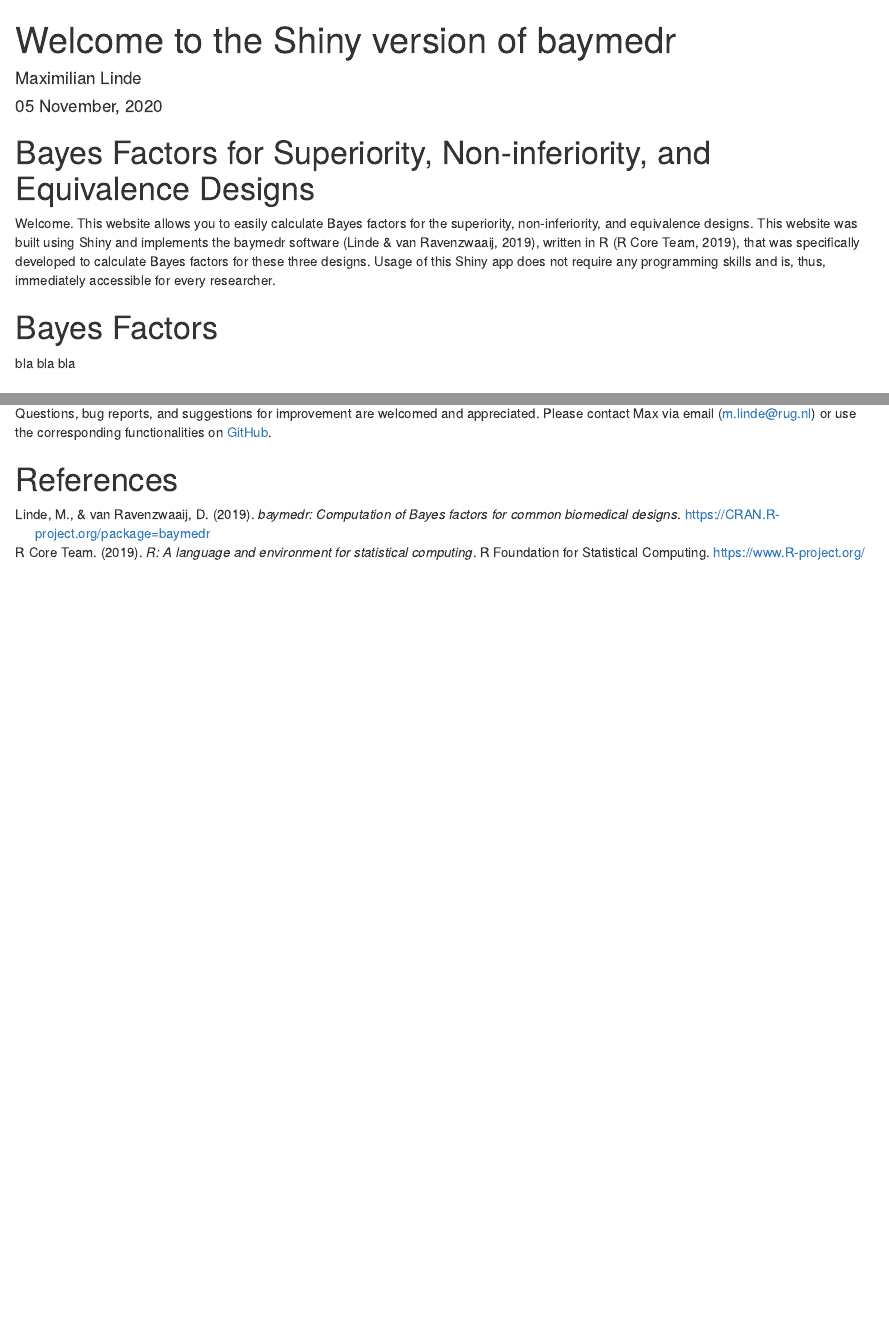
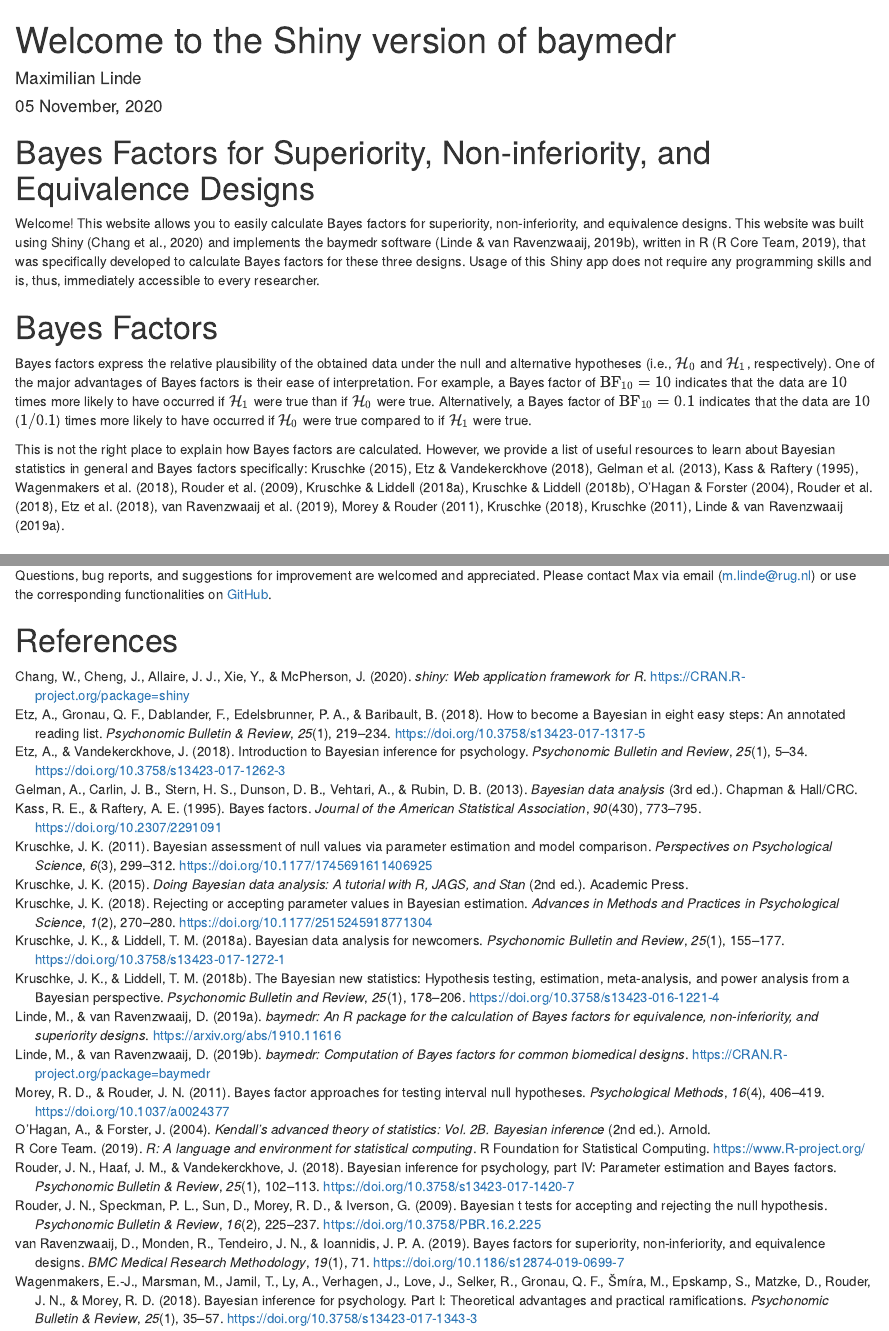
Before and after one commit to maxlinde/baymedr_shiny_app, an R Markdown document (welcome.Rmd): the page in a window 1100 px wide, from its top, and a second part further down, joined at a grey line. Rendered offline with R 4.5, knitr and Pandoc, with nearby package versions; drawn as R Markdown's standard HTML page in place of the format the file asks for.

Commit message:
Update the welcome page.

```diff
--- a/welcome.Rmd
+++ b/welcome.Rmd
@@ -15,11 +15,13 @@
 
 # Bayes Factors for Superiority, Non-inferiority, and Equivalence Designs
 
-Welcome. This website allows you to easily calculate Bayes factors for the superiority, non-inferiority, and equivalence designs. This website was built using Shiny and implements the baymedr software [@LindeVanravenzwaaij2019_0.1.0], written in R [@Rcoreteam2019], that was specifically developed to calculate Bayes factors for these three designs. Usage of this Shiny app does not require any programming skills and is, thus, immediately accessible for every researcher.
+Welcome! This website allows you to easily calculate Bayes factors for superiority, non-inferiority, and equivalence designs. This website was built using Shiny [@ChangChengAllaire_2020_1.5.0] and implements the baymedr software [@LindeVanravenzwaaij2019_0.1.0], written in R [@Rcoreteam2019], that was specifically developed to calculate Bayes factors for these three designs. Usage of this Shiny app does not require any programming skills and is, thus, immediately accessible to every researcher.
 
 # Bayes Factors
 
-bla bla bla
+Bayes factors express the relative plausibility of the obtained data under the null and alternative hypotheses (i.e., $\mathcal{H}_0$ and $\mathcal{H}_1$, respectively). One of the major advantages of Bayes factors is their ease of interpretation. For example, a Bayes factor of $\text{BF}_{10} = 10$ indicates that the data are $10$ times more likely to have occurred if $\mathcal{H}_1$ were true than if $\mathcal{H}_0$ were true. Alternatively, a Bayes factor of $\text{BF}_{10} = 0.1$ indicates that the data are $10$ ($1/0.1$) times more likely to have occurred if $\mathcal{H}_0$ were true compared to if $\mathcal{H}_1$ were true.
+
+This is not the right place to explain how Bayes factors are calculated. However, we provide a list of useful resources to learn about Bayesian statistics in general and Bayes factors specifically: @Kruschke2015, @EtzVandekerckhove2018, @GelmanCarlinStern_2013, @KassRaftery1995, @WagenmakersMarsmanJamil_2018, @RouderSpeckmanSun_2009, @KruschkeLiddell2018a, @KruschkeLiddell2018b, @OhaganForster2004, @RouderHaafVandekerckhove2018, @EtzGronauDablander_2018, @VanravenzwaaijMondenTendeiro_2019, @MoreyRouder2011, @Kruschke2018, @Kruschke2011, @LindeVanravenzwaaij2019preprint.
 
 # Superiority
 
```
